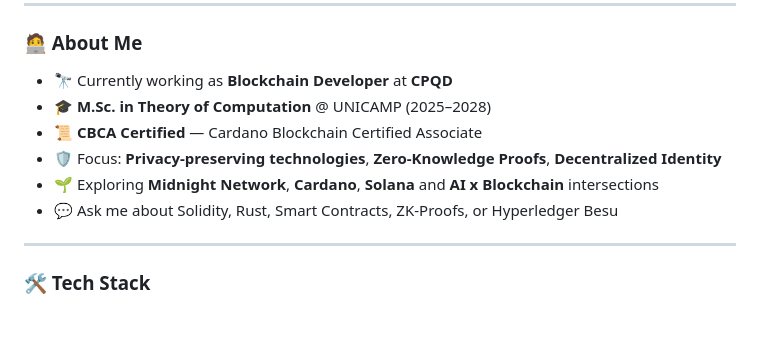
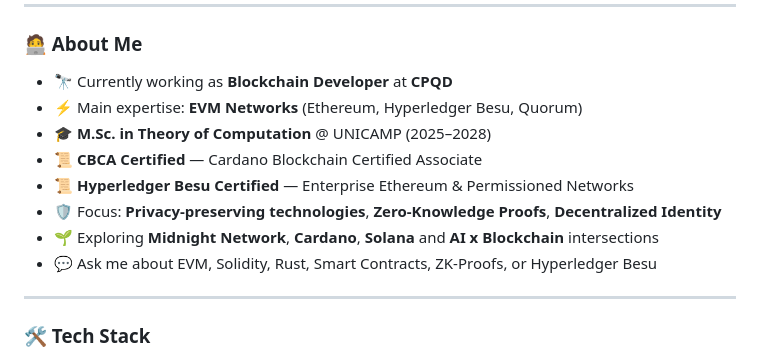
Before and after one commit to vdsilveira/vdsilveira, a Markdown page: README.md, the part around the change. GitHub-like rendering; blank space fills up the shorter version.

Commit message:
✨ add: EVM expertise & Hyperledger Besu certification

```diff
--- a/README.md
+++ b/README.md
@@ -15,11 +15,13 @@
 ### 🧑‍💻 About Me
 
 - 🔭 Currently working as **Blockchain Developer** at **CPQD**
+- ⚡ Main expertise: **EVM Networks** (Ethereum, Hyperledger Besu, Quorum)
 - 🎓 **M.Sc. in Theory of Computation** @ UNICAMP (2025–2028)
 - 📜 **CBCA Certified** — Cardano Blockchain Certified Associate
+- 📜 **Hyperledger Besu Certified** — Enterprise Ethereum & Permissioned Networks
 - 🛡️ Focus: **Privacy-preserving technologies**, **Zero-Knowledge Proofs**, **Decentralized Identity**
 - 🌱 Exploring **Midnight Network**, **Cardano**, **Solana** and **AI x Blockchain** intersections
-- 💬 Ask me about Solidity, Rust, Smart Contracts, ZK-Proofs, or Hyperledger Besu
+- 💬 Ask me about EVM, Solidity, Rust, Smart Contracts, ZK-Proofs, or Hyperledger Besu
 
 ---
 
```
